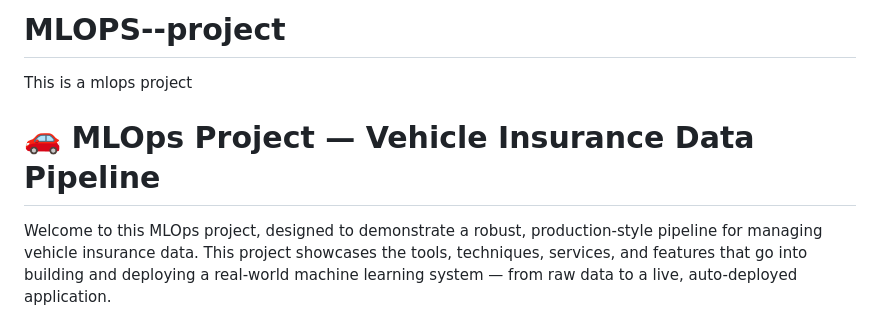
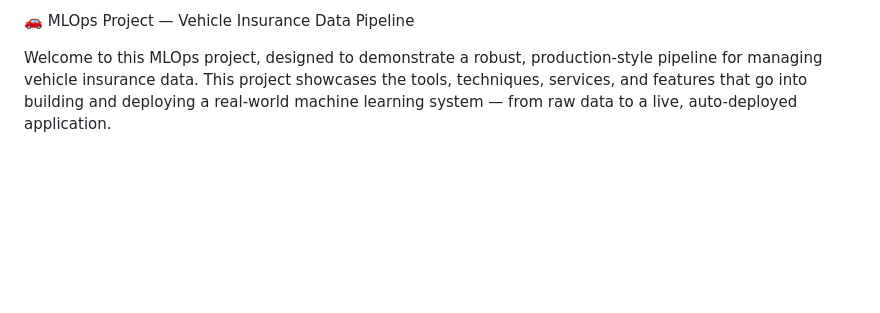
Before and after one commit to S1A2T00/MLOPS--project, a Markdown page: README.md, the part around the change. Rendered like a GitHub page; blank space fills up the shorter version.

Commit message:
Update project title in README
Removed unnecessary header and simplified title.

```diff
--- a/README.md
+++ b/README.md
@@ -1,6 +1,4 @@
-# MLOPS--project
-This is a mlops project
-# 🚗 MLOps Project — Vehicle Insurance Data Pipeline
+🚗 MLOps Project — Vehicle Insurance Data Pipeline
 
 Welcome to this MLOps project, designed to demonstrate a robust, production-style pipeline for managing vehicle insurance data. This project showcases the tools, techniques, services, and features that go into building and deploying a real-world machine learning system — from raw data to a live, auto-deployed application.
 
```
